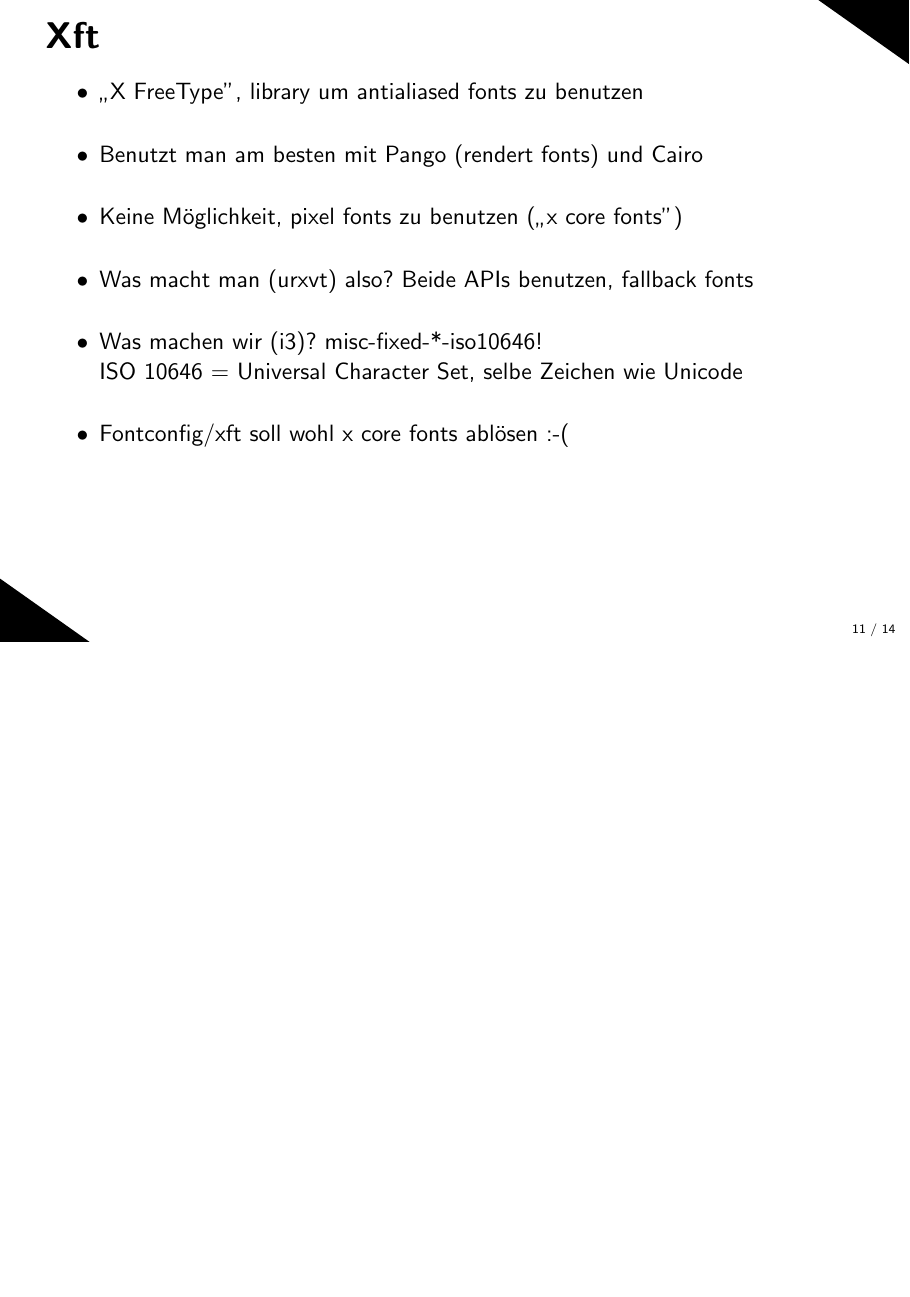
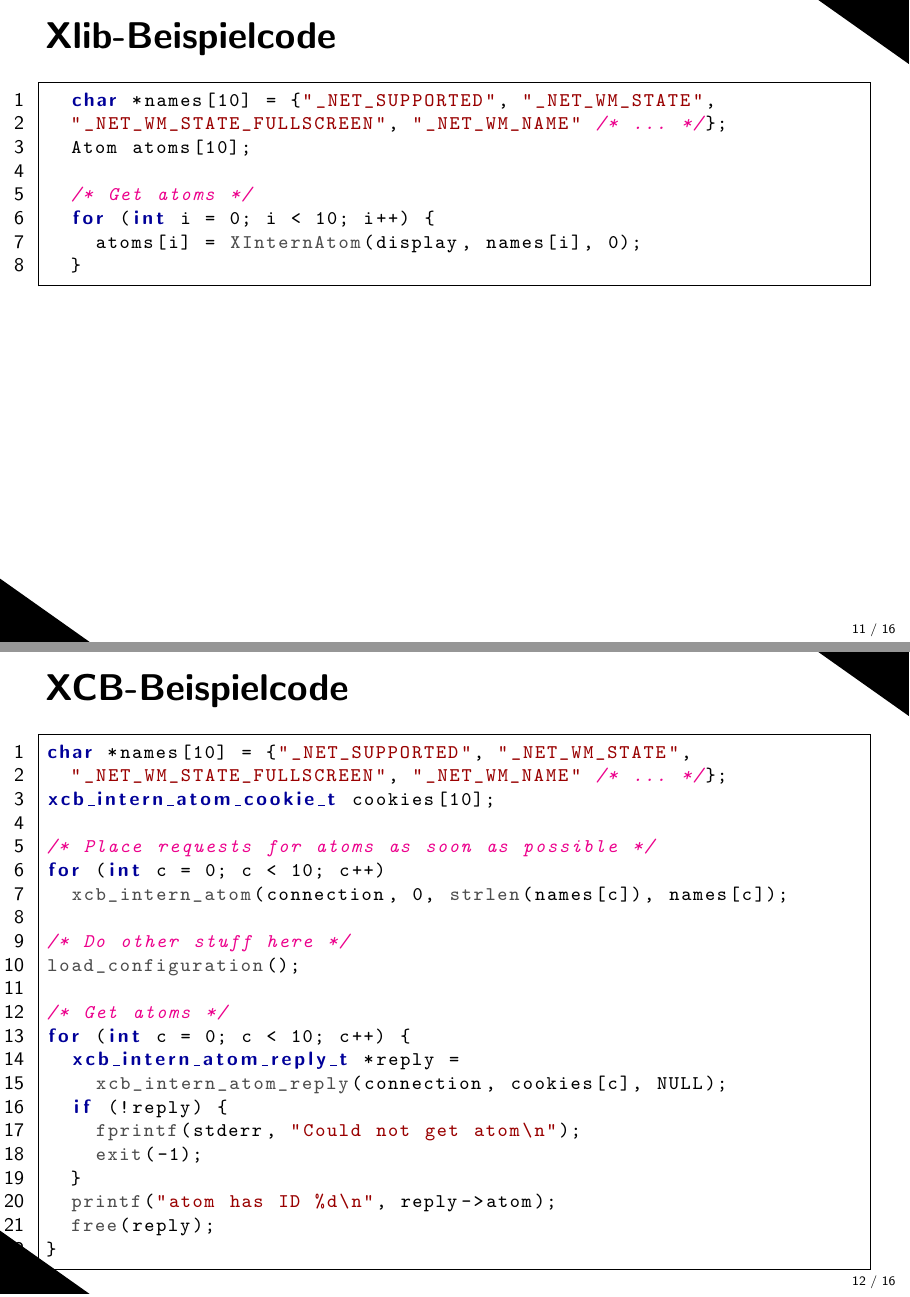
Before and after one commit to i3/i3, LaTeX slides (docs/NoName-2009-03-12/i3.tex): page 11 of 14 before the commit and pages 11 and 12 of 16 after it, the two joined at a grey line, the shorter picture padded with empty space. Compiled offline with LaTeX, dvips and Ghostscript.

Commit message:
More example code

```diff
--- a/docs/NoName-2009-03-12/i3.tex
+++ b/docs/NoName-2009-03-12/i3.tex
@@ -23,9 +23,11 @@
 \lstnewenvironment{code}{%
 	\lstset{frame=single, basicstyle=\footnotesize\ttfamily, language=C, showstringspaces=false,%
 		style=colors, numbers=left, morekeywords={xcb_get_window_attributes_cookie_t, xcb_map_request_event_t,%
-		xcb_connection_t, xcb_get_window_attributes_reply_t, window_attributes_t},%
+		xcb_connection_t, xcb_get_window_attributes_reply_t, window_attributes_t, xcb_intern_atom_cookie_t,%
+		xcb_intern_atom_reply_t, xcb_atom_t},%
 		moreemph={xcb_get_window_attributes_reply, xcb_get_window_attributes_unchecked, manage_window,%
-		add_ignore_event}}
+		add_ignore_event, xcb_intern_atom, xcb_intern_atom_reply, fprintf, printf, free, load_configuration,%
+		XInternAtom, exit, strlen}}
 }{}
 \title{i3 - an improved dynamic tiling window manager}
 \author{sECuRE beim NoName e.V.\\
@@ -140,6 +142,46 @@ int handle_map_request(void *prophs, xcb_connection_t *conn,
 \end{list}
 \end{slide}
 
+\begin{slide}[method=direct]{Xlib-Beispielcode}
+\begin{code}
+  char *names[10] = {"_NET_SUPPORTED", "_NET_WM_STATE",
+  "_NET_WM_STATE_FULLSCREEN", "_NET_WM_NAME" /* ... */};
+  Atom atoms[10];
+
+  /* Get atoms */
+  for (int i = 0; i < 10; i++) {
+    atoms[i] = XInternAtom(display, names[i], 0);
+  }
+\end{code}
+\end{slide}
+
+\begin{slide}[method=direct]{XCB-Beispielcode}
+\begin{code}
+char *names[10] = {"_NET_SUPPORTED", "_NET_WM_STATE",
+  "_NET_WM_STATE_FULLSCREEN", "_NET_WM_NAME" /* ... */};
+xcb_intern_atom_cookie_t cookies[10];
+
+/* Place requests for atoms as soon as possible */
+for (int c = 0; c < 10; c++)
+  xcb_intern_atom(connection, 0, strlen(names[c]), names[c]);
+
+/* Do other stuff here */
+load_configuration();
+
+/* Get atoms */
+for (int c = 0; c < 10; c++) {
+  xcb_intern_atom_reply_t *reply =
+    xcb_intern_atom_reply(connection, cookies[c], NULL);
+  if (!reply) {
+    fprintf(stderr, "Could not get atom\n");
+    exit(-1);
+  }
+  printf("atom has ID %d\n", reply->atom);
+  free(reply);
+}
+\end{code}
+\end{slide}
+
 \begin{slide}{Xft}
 \begin{list}{$\bullet$}{\itemsep=1em}
 	\item<1-> „X FreeType”, library um antialiased fonts zu benutzen
```
